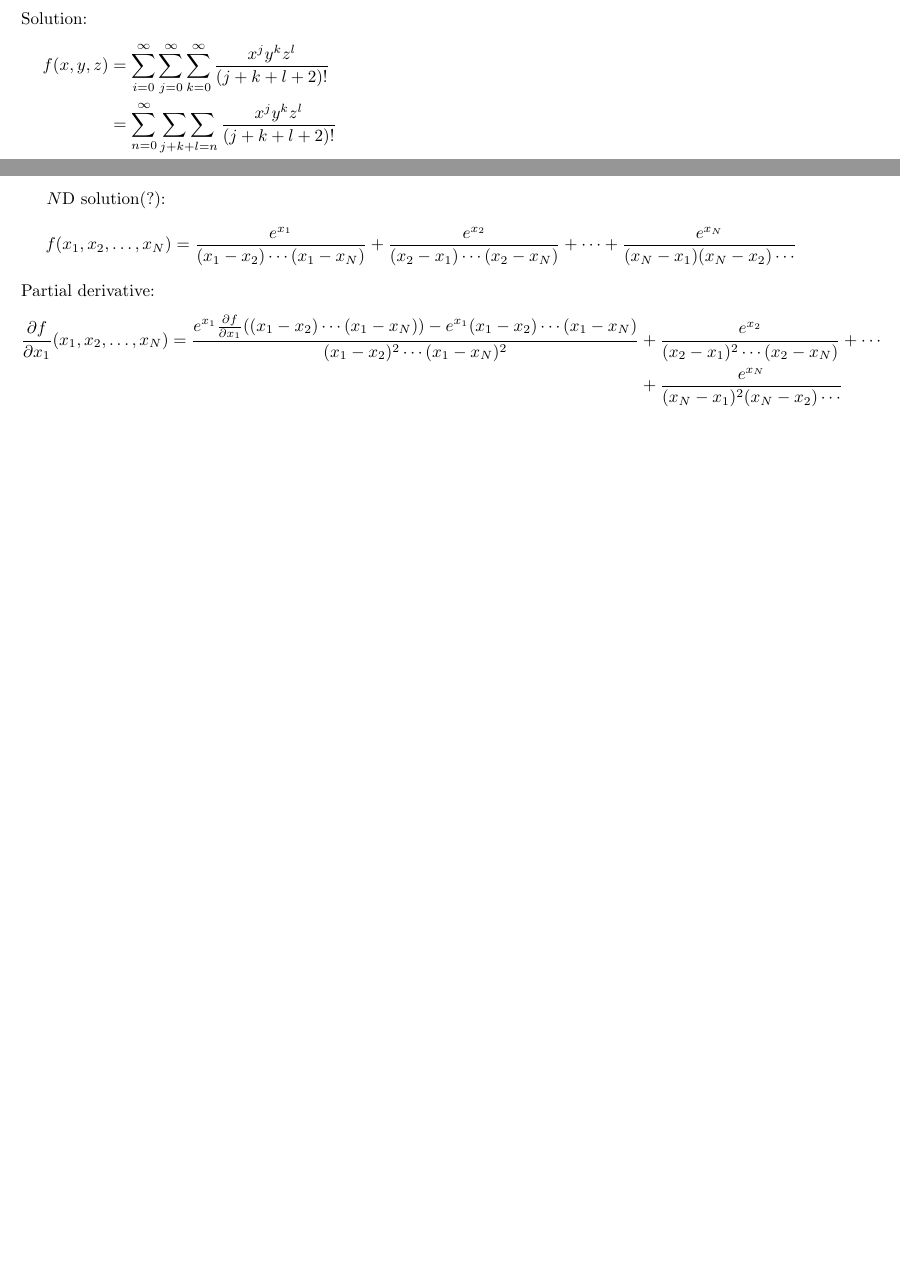
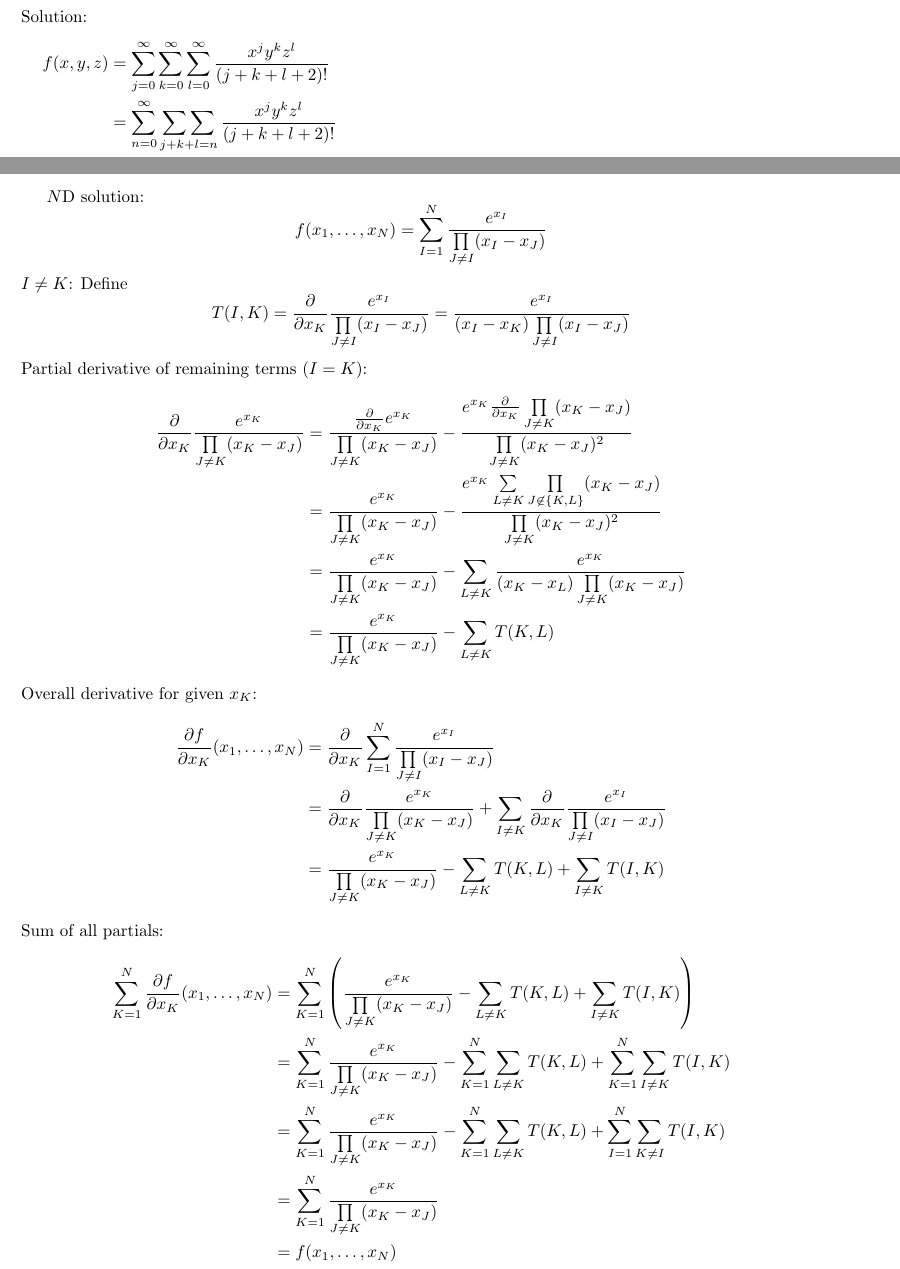
Before and after one commit to Mathtician/ideas, a LaTeX document (generating/generating.tex): two parts of pages 3 and 4 of 4, joined at a grey line, cut so that both start at the same text, the shorter picture padded with empty space. Compiled offline with pdfLaTeX.

Commit message:
Finished ND case in generating

```diff
--- a/generating/generating.tex
+++ b/generating/generating.tex
@@ -87,7 +87,7 @@ f(x, y, z)
 \]
 Solution:
 \begin{align*}
-  f(x, y, z) &= \sum_{i=0}^\infty\sum_{j=0}^\infty\sum_{k=0}^\infty\frac{x^jy^kz^l}{(j+k+l+2)!} \\
+  f(x, y, z) &= \sum_{j=0}^\infty\sum_{k=0}^\infty\sum_{l=0}^\infty\frac{x^jy^kz^l}{(j+k+l+2)!} \\
   &= \sum_{n=0}^\infty\mathop{\sum\sum}_{j+k+l=n}\frac{x^jy^kz^l}{(j+k+l+2)!} \\
   &= \sum_{n=0}^\infty\frac{1}{(n+2)!}\mathop{\sum\sum}_{j+k+l=n}x^jy^kz^l \\
   &= \sum_{n=0}^\infty\frac{1}{(n+2)!}\frac{(y-z)x^{n+2}+(z-x)y^{n+2}+(x-y)z^{n+2}}{(z-y)(x-z)(y-x)} \\
@@ -119,21 +119,41 @@ Each term with cubic denominator appears twice across all partials,
 once positive and once negative \\
 When added, cubic terms cancel and quadratics remain to form $f(x, y, z)$
 \newpage
-$N$D solution(?):
+$N$D solution:
 \[
-f(x_1, x_2, \ldots, x_N)
-=\frac{e^{x_1}}{(x_1-x_2)\cdots(x_1-x_N)}
-+\frac{e^{x_2}}{(x_2-x_1)\cdots(x_2-x_N)}
-+\cdots
-+\frac{e^{x_N}}{(x_N-x_1)(x_N-x_2)\cdots}
+f(x_1, \ldots, x_N) =
+\sum_{I=1}^N\frac{e^{x_I}}{\prod\limits_{J \neq I}(x_I-x_J)}
+%% \frac{e^{x_1}}{(x_1-x_2)\cdots(x_1-x_N)}
+%% +\frac{e^{x_2}}{(x_2-x_1)\cdots(x_2-x_N)}
+%% +\cdots
+%% +\frac{e^{x_N}}{(x_N-x_1)(x_N-x_2)\cdots}
 \]
-Partial derivative:
+$I \neq K$: Define
+\[T(I, K) = \frac{\partial}{\partial x_K} \frac{e^{x_I}}{\prod\limits_{J \neq I}(x_I-x_J)}
+= \frac{e^{x_I}}{(x_I-x_K)\prod\limits_{J \neq I}(x_I-x_J)}\]
+Partial derivative of remaining terms ($I=K$):
 \begin{align*}
-\frac{\partial f}{\partial x_1}(x_1, x_2, \ldots, x_N)
-=\frac{e^{x_1}\frac{\partial f}{\partial x_1}((x_1-x_2)\cdots(x_1-x_N))-e^{x_1}(x_1-x_2)\cdots(x_1-x_N)}{(x_1-x_2)^2\cdots(x_1-x_N)^2}
-& +\frac{e^{x_2}}{(x_2-x_1)^2\cdots(x_2-x_N)}
-+\cdots \\
-& +\frac{e^{x_N}}{(x_N-x_1)^2(x_N-x_2)\cdots}
+  \frac{\partial}{\partial x_K} \frac{e^{x_K}}{\prod\limits_{J \neq K}(x_K-x_J)}
+  &= \frac{\frac{\partial}{\partial x_K}e^{x_K}}{\prod\limits_{J \neq K}(x_K-x_J)}-\frac{e^{x_K}\frac{\partial}{\partial x_K}\prod\limits_{J \neq K}(x_K-x_J)}{\prod\limits_{J \neq K}(x_K-x_J)^2} \\
+  &= \frac{e^{x_K}}{\prod\limits_{J \neq K}(x_K-x_J)}-\frac{e^{x_K}\sum\limits_{L \neq K}\prod\limits_{J \not\in \{K, L\}}(x_K-x_J)}{\prod\limits_{J \neq K}(x_K-x_J)^2} \\
+  &= \frac{e^{x_K}}{\prod\limits_{J \neq K}(x_K-x_J)}-\sum_{L \neq K}\frac{e^{x_K}}{(x_K-x_L)\prod\limits_{J \neq K}(x_K-x_J)} \\
+  &= \frac{e^{x_K}}{\prod\limits_{J \neq K}(x_K-x_J)}-\sum_{L \neq K}T(K, L)
+\end{align*}
+Overall derivative for given $x_K$:
+\begin{align*}
+  \frac{\partial f}{\partial x_K}(x_1, \ldots, x_N)
+  &= \frac{\partial}{\partial x_K} \sum_{I=1}^N \frac{e^{x_I}}{\prod\limits_{J \neq I}(x_I-x_J)} \\
+  &= \frac{\partial}{\partial x_K} \frac{e^{x_K}}{\prod\limits_{J \neq K}(x_K-x_J)} + \sum_{I \neq K} \frac{\partial}{\partial x_K} \frac{e^{x_I}}{\prod\limits_{J \neq I}(x_I-x_J)} \\
+  &= \frac{e^{x_K}}{\prod\limits_{J \neq K}(x_K-x_J)}-\sum\limits_{L \neq K}T(K, L)+\sum_{I \neq K}T(I, K)
+\end{align*}
+Sum of all partials:
+\begin{align*}
+  \sum_{K=1}^N\frac{\partial f}{\partial x_K}(x_1, \ldots, x_N)
+  &= \sum_{K=1}^N\left(\frac{e^{x_K}}{\prod\limits_{J \neq K}(x_K-x_J)}-\sum\limits_{L \neq K}T(K, L)+\sum_{I \neq K}T(I, K)\right) \\
+  &= \sum_{K=1}^N\frac{e^{x_K}}{\prod\limits_{J \neq K}(x_K-x_J)}-\sum_{K=1}^N\sum\limits_{L \neq K}T(K, L)+\sum_{K=1}^N\sum_{I \neq K}T(I, K) \\
+  &= \sum_{K=1}^N\frac{e^{x_K}}{\prod\limits_{J \neq K}(x_K-x_J)}-\sum_{K=1}^N\sum\limits_{L \neq K}T(K, L)+\sum_{I=1}^N\sum_{K \neq I}T(I, K) \\
+  &= \sum_{K=1}^N\frac{e^{x_K}}{\prod\limits_{J \neq K}(x_K-x_J)} \\
+  &= f(x_1, \ldots, x_N)
 \end{align*}
 
 \end{document}
```
Also changed, not shown: generating/generating.pdf, generating/generating.tex (6 more changed lines).
